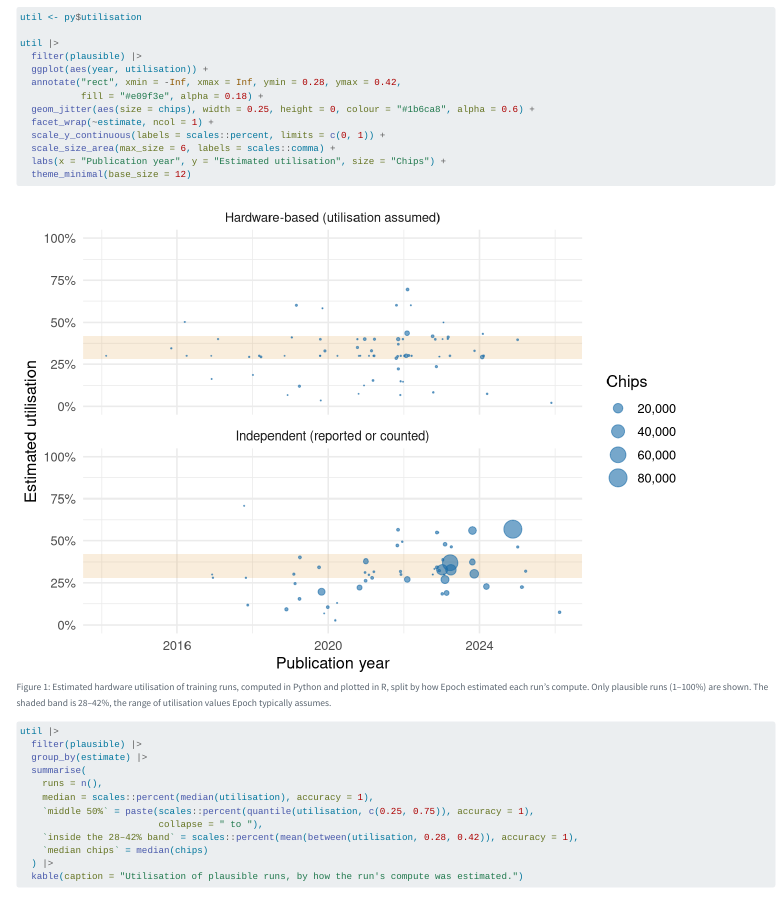
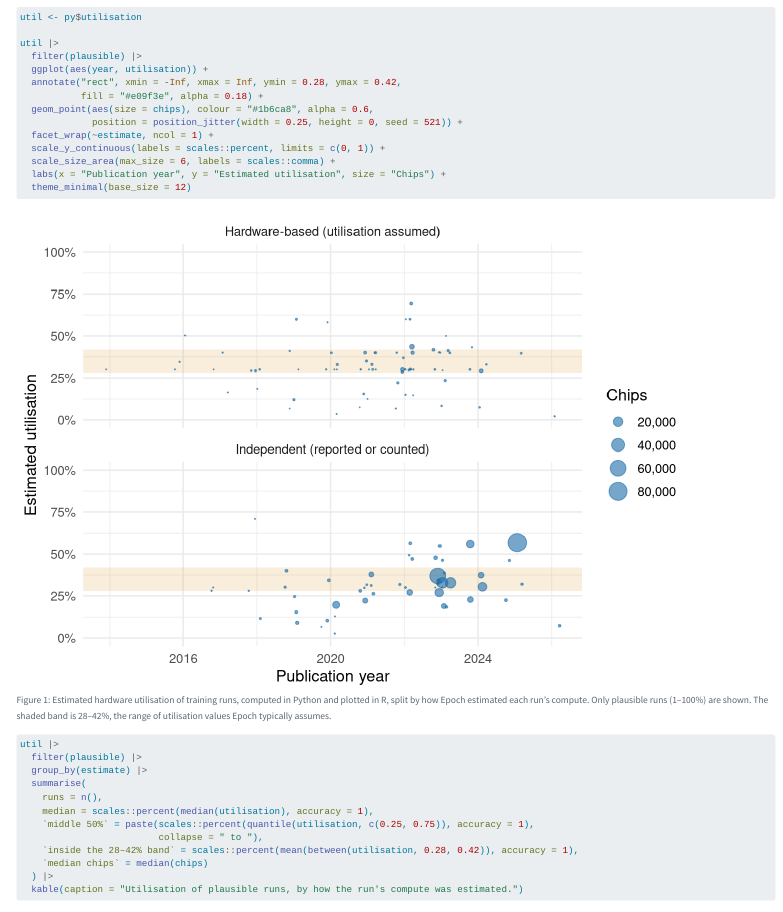
Before and after one commit to EvanPai/EvanPai.github.io, a Quarto document (posts/r-and-python/index.qmd): the page in a window 1100 px wide, from 1800 px down. Rendered offline with R 4.5, knitr and Pandoc in place of Quarto, with nearby package versions; code that draws random numbers runs with fixed seeds of ours; menus at the side of the page are left out.

Commit message:
Seed the jitter in the bonus figure so renders are reproducible
Co-Authored-By: Claude Opus 5.5 <noreply@anthropic.com>

```diff
--- a/posts/r-and-python/index.qmd
+++ b/posts/r-and-python/index.qmd
@@ -154,7 +154,8 @@ util |>
   ggplot(aes(year, utilisation)) +
   annotate("rect", xmin = -Inf, xmax = Inf, ymin = 0.28, ymax = 0.42,
            fill = "#e09f3e", alpha = 0.18) +
-  geom_jitter(aes(size = chips), width = 0.25, height = 0, colour = "#1b6ca8", alpha = 0.6) +
+  geom_point(aes(size = chips), colour = "#1b6ca8", alpha = 0.6,
+             position = position_jitter(width = 0.25, height = 0, seed = 521)) +
   facet_wrap(~estimate, ncol = 1) +
   scale_y_continuous(labels = scales::percent, limits = c(0, 1)) +
   scale_size_area(max_size = 6, labels = scales::comma) +
```
Also changed, not shown: docs/search.json, 6 other files.
